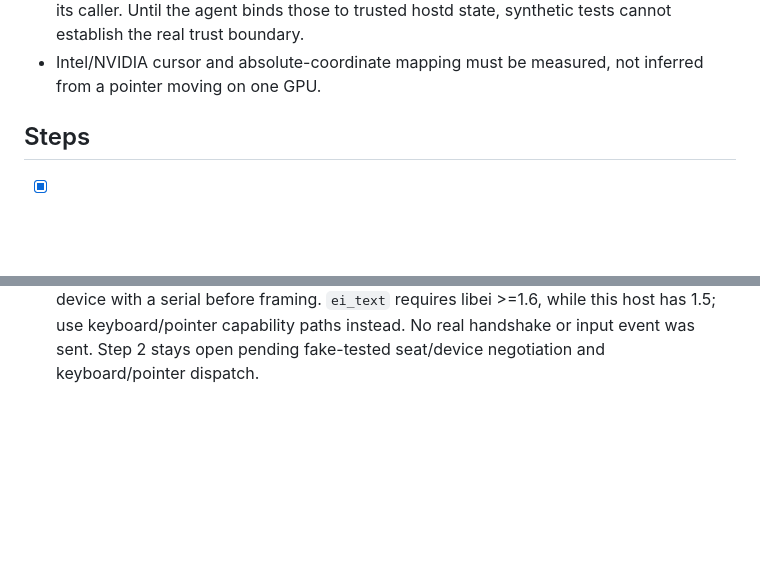
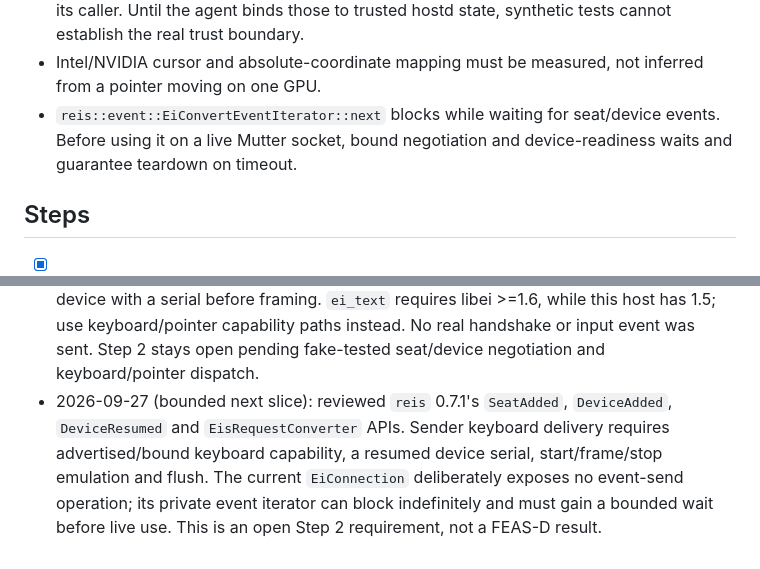
Before and after one commit to rai-himanshu07/Blackroom-Console, a Markdown page: docs/plans/plan-20260926-phase6-remote-input-readiness.md, 2 parts joined by grey strips. Drawn GitHub-style; blank space fills up the shorter version.

Commit message:
docs: bound Phase 6 device negotiation before live input

```diff
--- a/docs/plans/plan-20260926-phase6-remote-input-readiness.md
+++ b/docs/plans/plan-20260926-phase6-remote-input-readiness.md
@@ -92,6 +92,9 @@ live FEAS-D proof requires a separate supervised approval.
   state, synthetic tests cannot establish the real trust boundary.
 - Intel/NVIDIA cursor and absolute-coordinate mapping must be measured, not
   inferred from a pointer moving on one GPU.
+- `reis::event::EiConvertEventIterator::next` blocks while waiting for
+  seat/device events. Before using it on a live Mutter socket, bound
+  negotiation and device-readiness waits and guarantee teardown on timeout.
 
 ## Steps
 
@@ -176,3 +179,10 @@ live FEAS-D proof requires a separate supervised approval.
   while this host has 1.5; use keyboard/pointer capability paths instead.
   No real handshake or input event was sent. Step 2 stays open pending
   fake-tested seat/device negotiation and keyboard/pointer dispatch.
+- 2026-09-27 (bounded next slice): reviewed `reis` 0.7.1's `SeatAdded`,
+  `DeviceAdded`, `DeviceResumed` and `EisRequestConverter` APIs. Sender
+  keyboard delivery requires advertised/bound keyboard capability, a
+  resumed device serial, start/frame/stop emulation and flush. The current
+  `EiConnection` deliberately exposes no event-send operation; its private
+  event iterator can block indefinitely and must gain a bounded wait before
+  live use. This is an open Step 2 requirement, not a FEAS-D result.
```
